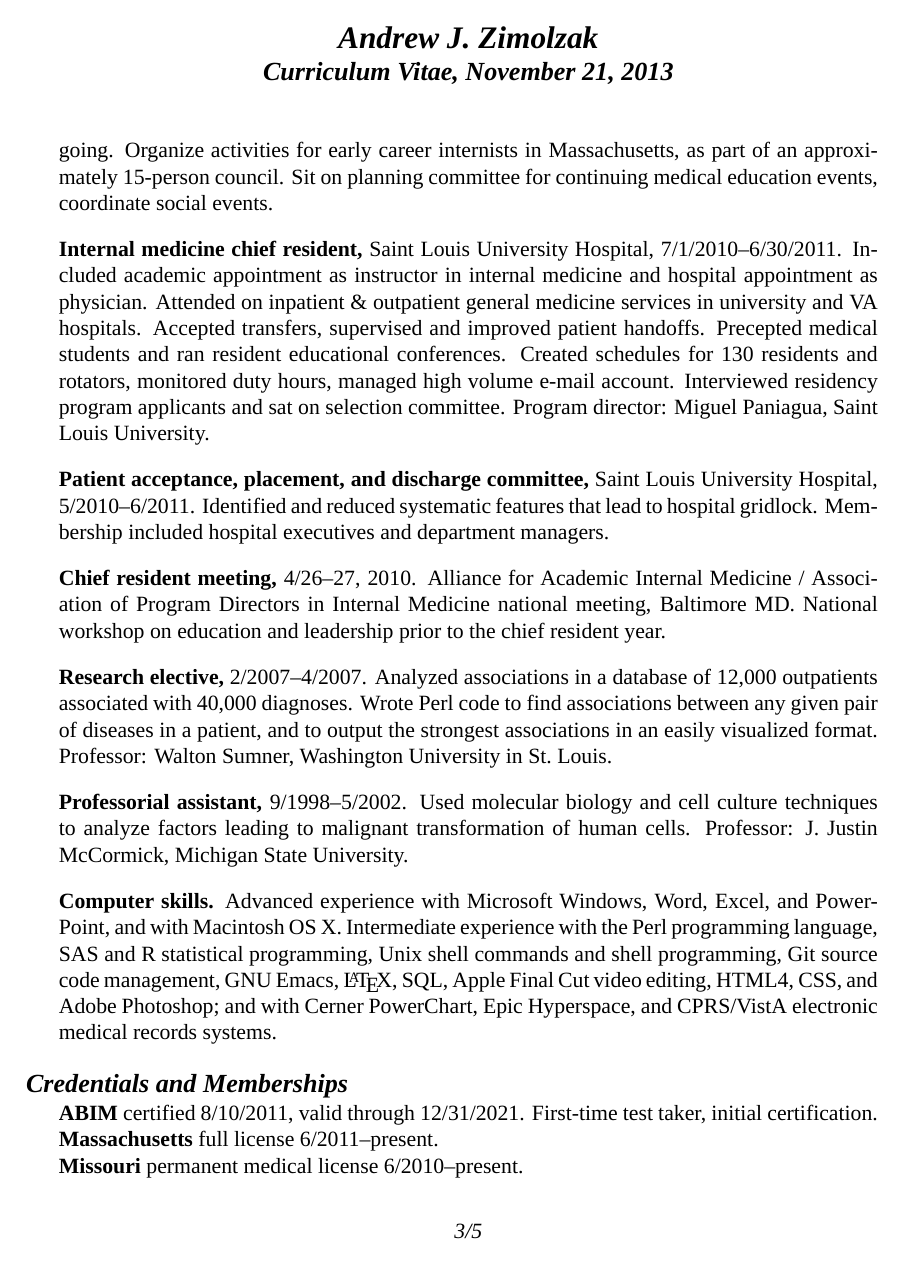
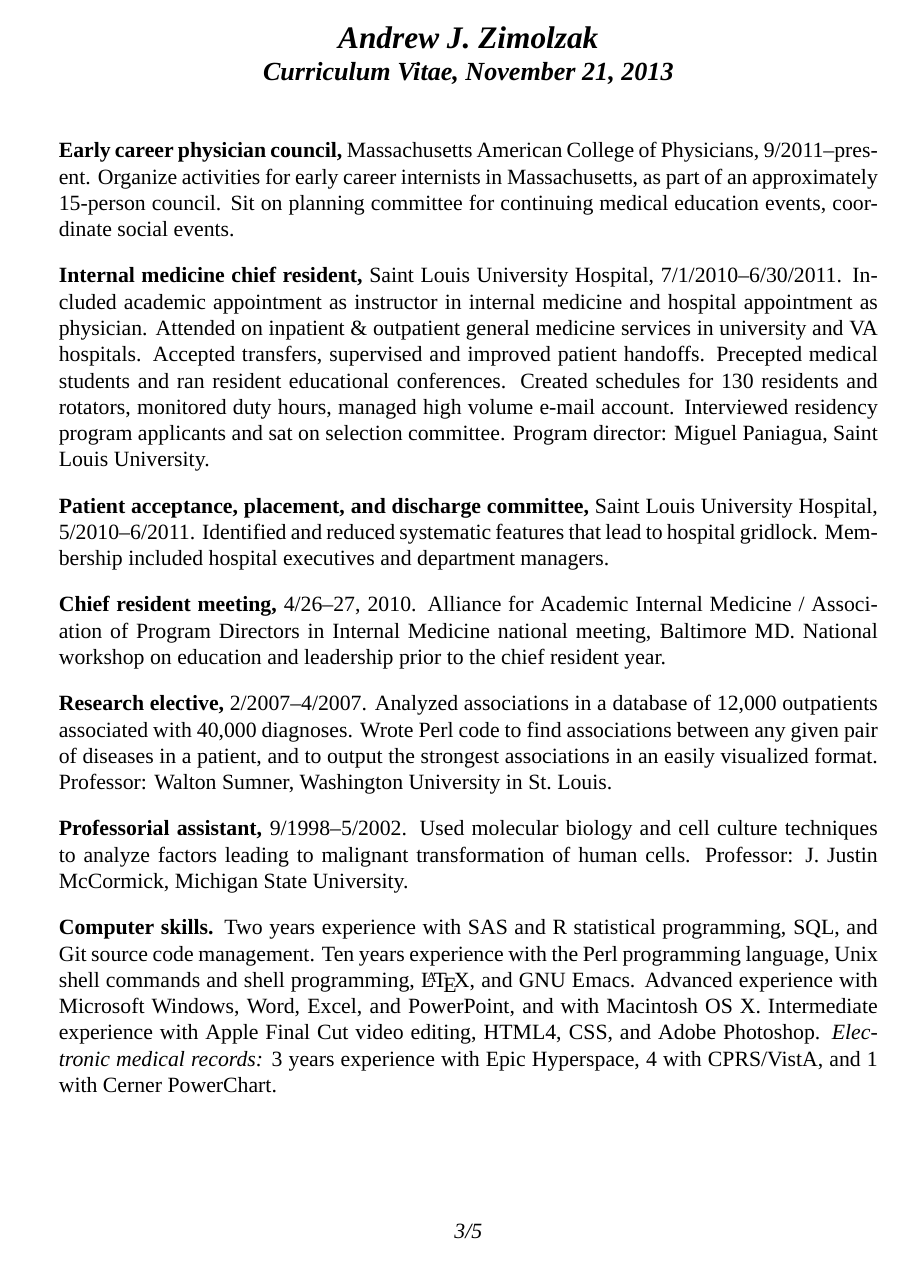
Before and after one commit to zimolzak/cv, a LaTeX CV (zimolzak-cv.tex): page 3 of 5. Compiled offline with XeLaTeX; a missing font is replaced by an installed copy or a similar font.

Commit message:
Diffuse changes, most to skills section.

```diff
--- a/zimolzak-cv.tex
+++ b/zimolzak-cv.tex
@@ -111,7 +112,7 @@ hour meeting every 1\ndash2 weeks.
 
 \textbf{Early career physician council,} Massachusetts American
 College of Physicians,
-9/\linebreak[0]2011\ndash{}\linebreak[0]on\-go\-ing. Organize activities
+9/\linebreak[0]2011\ndash{}\linebreak[0]pres\-ent. Organize activities
 for early career internists in Massachusetts, as part of an
 approximately 15-person council. Sit on planning committee for
 continuing medical education events, coordinate social events.
@@ -150,13 +151,17 @@ biology and cell culture techniques to analyze factors leading to
 malignant transformation of human cells. Professor: J.\ Justin
 McCormick, Michigan State University.
 
-\textbf{Computer skills.} Advanced experience with Microsoft Windows, Word,
-Excel, and PowerPoint, and with Macintosh OS X. Intermediate
-experience with the Perl programming language, SAS and R statistical
-programming, Unix shell commands and shell programming, Git source
-code management, GNU Emacs, \LaTeX, SQL, Apple Final Cut video editing,
-HTML4, CSS, and Adobe Photoshop; and with Cerner PowerChart, Epic
-Hyperspace, and CPRS/VistA electronic medical records systems.
+\textbf{Computer skills.} Two years experience with SAS and R
+statistical programming, SQL, and Git source code management. Ten
+years experience with the Perl programming language, Unix shell
+commands and shell programming, \LaTeX, and GNU Emacs. Advanced
+experience with Microsoft Windows, Word, Excel, and PowerPoint, and
+with Macintosh OS X. Intermediate experience with Apple Final Cut
+video editing, HTML4, CSS, and Adobe Photoshop. \emph{Electronic
+  medical records:} 3 years experience with Epic Hyperspace, 4 with
+CPRS/VistA, and 1 with Cerner PowerChart.
+
+% Octave, Python
 
 \section*{Credentials and Memberships}
 
```
Also changed, not shown: zimolzak-cv.tex (14 more changed lines).
